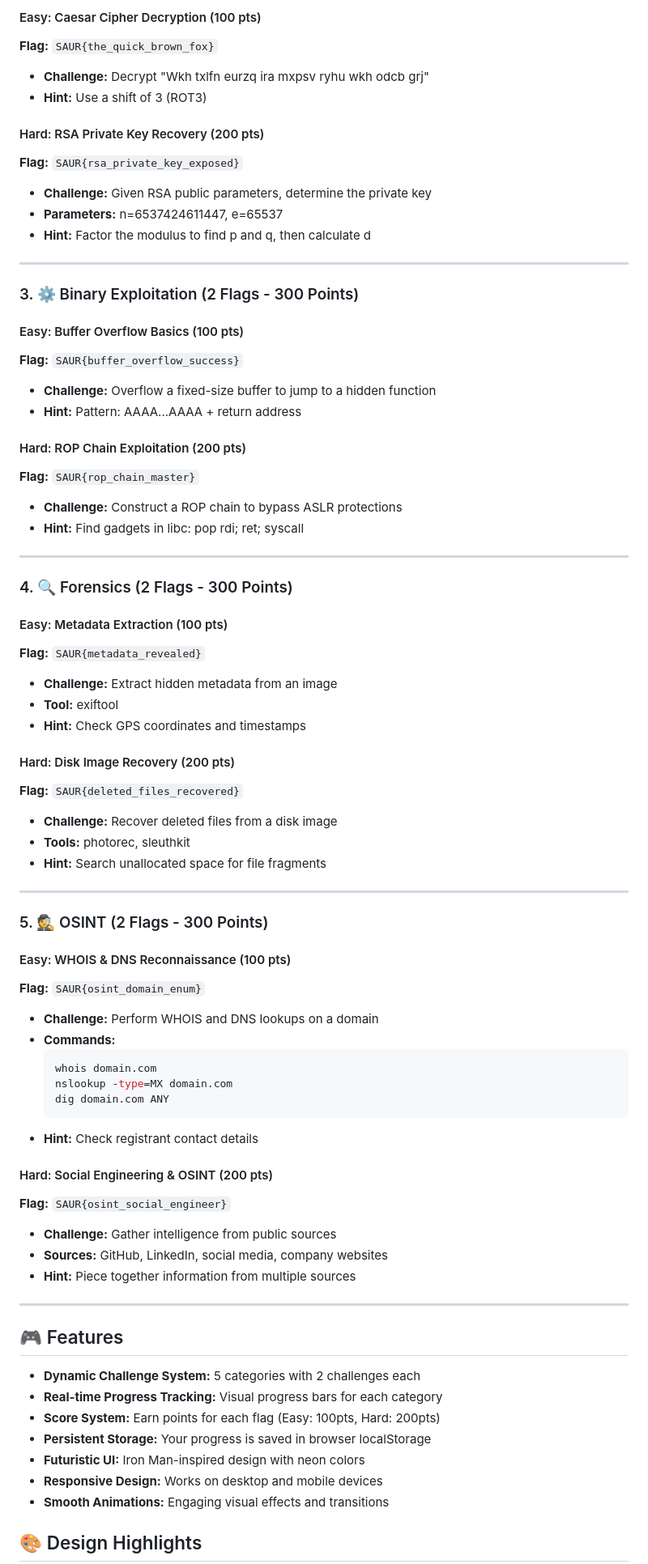
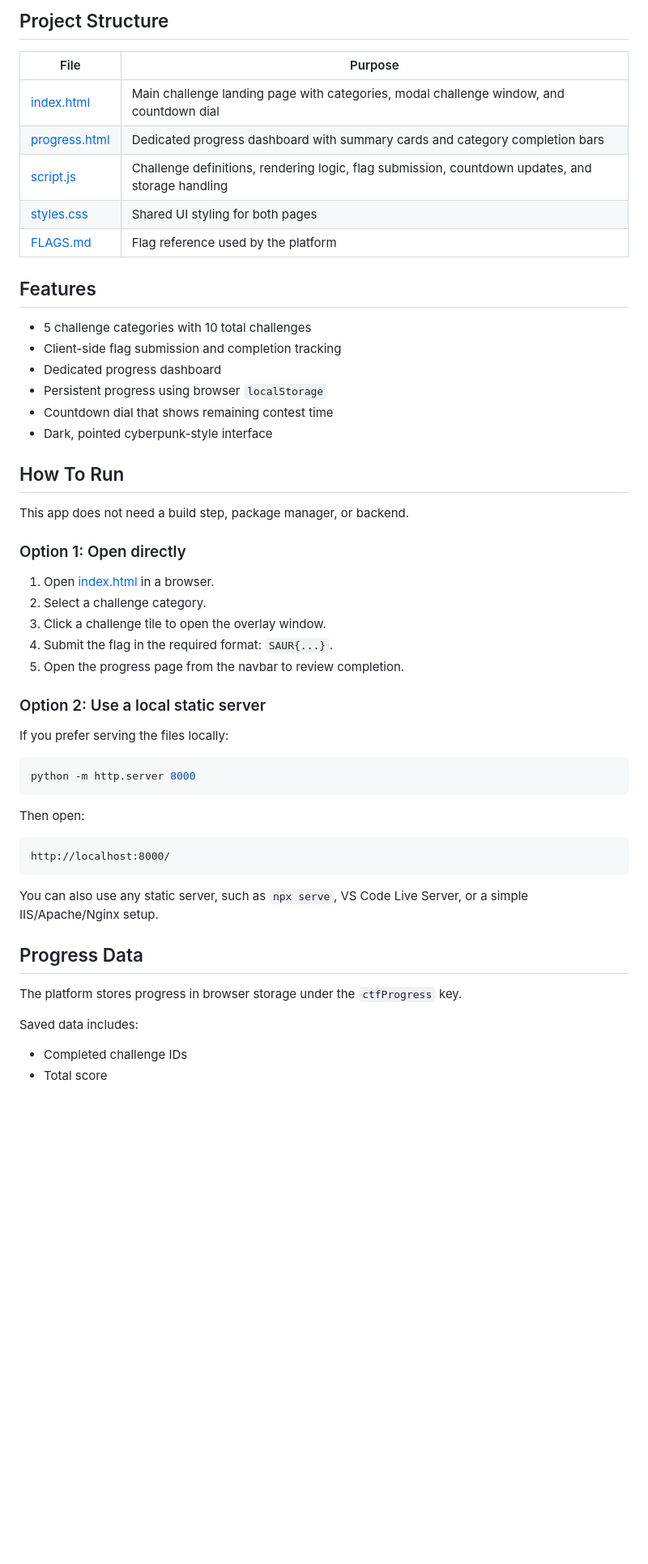
Before and after one commit to brandy-build/ctf_platform, a Markdown page: CTF-Platform-SAUR/README.md, the part around one of its changes. Shown at 81% size. GitHub-like rendering; blank space fills up the shorter version.

Commit message:
the updated readme

````diff
--- a/CTF-Platform-SAUR/README.md
+++ b/CTF-Platform-SAUR/README.md
@@ -30,77 +33,57 @@ A futuristic, Iron Man-inspired Capture The Flag (CTF) training platform with 10
 
-#### Easy: Caesar Cipher Decryption (100 pts)
-**Flag:** `SAUR{the_quick_brown_fox}`
-- **Challenge:** Decrypt "Wkh txlfn eurzq ira mxpsv ryhu wkh odcb grj"
-- **Hint:** Use a shift of 3 (ROT3)
+## Project Structure
 
-#### Hard: RSA Private Key Recovery (200 pts)
-**Flag:** `SAUR{rsa_private_key_exposed}`
-- **Challenge:** Given RSA public parameters, determine the private key
-- **Parameters:** n=6537424611447, e=65537
-- **Hint:** Factor the modulus to find p and q, then calculate d
+| File | Purpose |
+| --- | --- |
+| [index.html](index.html) | Main challenge landing page with categories, modal challenge window, and countdown dial |
+| [progress.html](progress.html) | Dedicated progress dashboard with summary cards and category completion bars |
+| [script.js](script.js) | Challenge definitions, rendering logic, flag submission, countdown updates, and storage handling |
+| [styles.css](styles.css) | Shared UI styling for both pages |
+| [FLAGS.md](FLAGS.md) | Flag reference used by the platform |
 
----
+## Features
 
-### 3. ⚙️ Binary Exploitation (2 Flags - 300 Points)
+- 5 challenge categories with 10 total challenges
+- Client-side flag submission and completion tracking
+- Dedicated progress dashboard
+- Persistent progress using browser `localStorage`
+- Countdown dial that shows remaining contest time
+- Dark, pointed cyberpunk-style interface
 
-#### Easy: Buffer Overflow Basics (100 pts)
-**Flag:** `SAUR{buffer_overflow_success}`
-- **Challenge:** Overflow a fixed-size buffer to jump to a hidden function
-- **Hint:** Pattern: AAAA...AAAA + return address
+## How To Run
 
-#### Hard: ROP Chain Exploitation (200 pts)
-**Flag:** `SAUR{rop_chain_master}`
-- **Challenge:** Construct a ROP chain to bypass ASLR protections
-- **Hint:** Find gadgets in libc: pop rdi; ret; syscall
+This app does not need a build step, package manager, or backend.
 
----
+### Option 1: Open directly
 
-### 4. 🔍 Forensics (2 Flags - 300 Points)
+1. Open [index.html](index.html) in a browser.
+2. Select a challenge category.
+3. Click a challenge tile to open the overlay window.
+4. Submit the flag in the required format: `SAUR{...}`.
+5. Open the progress page from the navbar to review completion.
 
-#### Easy: Metadata Extraction (100 pts)
-**Flag:** `SAUR{metadata_revealed}`
-- **Challenge:** Extract hidden metadata from an image
-- **Tool:** exiftool
-- **Hint:** Check GPS coordinates and timestamps
+### Option 2: Use a local static server
 
-#### Hard: Disk Image Recovery (200 pts)
-**Flag:** `SAUR{deleted_files_recovered}`
-- **Challenge:** Recover deleted files from a disk image
-- **Tools:** photorec, sleuthkit
-- **Hint:** Search unallocated space for file fragments
+If you prefer serving the files locally:
 
----
+```bash
+python -m http.server 8000
+```
 
-### 5. 🕵️ OSINT (2 Flags - 300 Points)
+Then open:
 
-#### Easy: WHOIS & DNS Reconnaissance (100 pts)
-**Flag:** `SAUR{osint_domain_enum}`
-- **Challenge:** Perform WHOIS and DNS lookups on a domain
-- **Commands:**
-  ```bash
-  whois domain.com
-  nslookup -type=MX domain.com
-  dig domain.com ANY
-  ```
-- **Hint:** Check registrant contact details
+```text
+http://localhost:8000/
+```
 
-#### Hard: Social Engineering & OSINT (200 pts)
-**Flag:** `SAUR{osint_social_engineer}`
-- **Challenge:** Gather intelligence from public sources
-- **Sources:** GitHub, LinkedIn, social media, company websites
-- **Hint:** Piece together information from multiple sources
+You can also use any static server, such as `npx serve`, VS Code Live Server, or a simple IIS/Apache/Nginx setup.
 
----
+## Progress Data
 
-## 🎮 Features
+The platform stores progress in browser storage under the `ctfProgress` key.
 
-- **Dynamic Challenge System:** 5 categories with 2 challenges each
-- **Real-time Progress Tracking:** Visual progress bars for each category
-- **Score System:** Earn points for each flag (Easy: 100pts, Hard: 200pts)
-- **Persistent Storage:** Your progress is saved in browser localStorage
-- **Futuristic UI:** Iron Man-inspired design with neon colors
-- **Responsive Design:** Works on desktop and mobile devices
-- **Smooth Animations:** Engaging visual effects and transitions
+Saved data includes:
 
-## 🎨 Design Highlights
+- Completed challenge IDs
+- Total score
 
````
Also changed, not shown: other parts of CTF-Platform-SAUR/README.md (+40 -149 lines).
